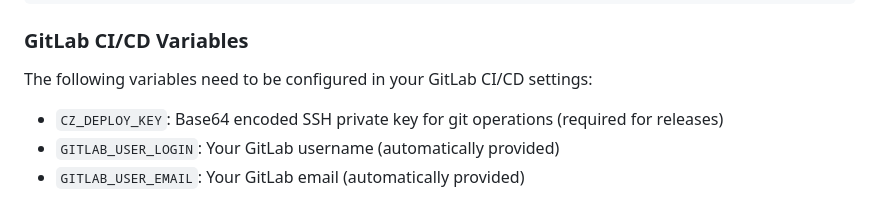
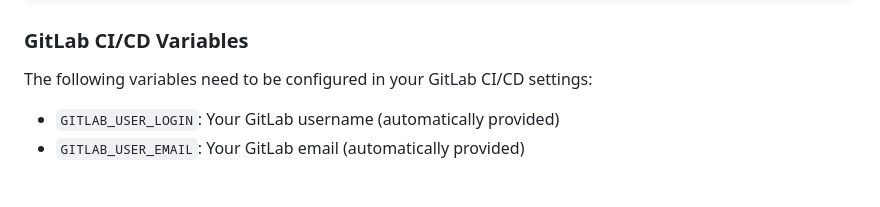
Before and after one commit to ThomasSanson/the-devsecops-plugin, a Markdown page: README.md, the part around the change. Drawn GitHub-style.

Commit message:
chore(docs): remove unnecessary line about CZ_DEPLOY_KEY from README to streamline documentation

```diff
--- a/README.md
+++ b/README.md
@@ -281,7 +281,6 @@ TASK_DEVSECOPS_FEEDBACK_ENABLED=true  # Enable/disable Feedback stage
 ### GitLab CI/CD Variables
 The following variables need to be configured in your GitLab CI/CD settings:
 
-- `CZ_DEPLOY_KEY`: Base64 encoded SSH private key for git operations (required for releases)
 - `GITLAB_USER_LOGIN`: Your GitLab username (automatically provided)
 - `GITLAB_USER_EMAIL`: Your GitLab email (automatically provided)
 
```
